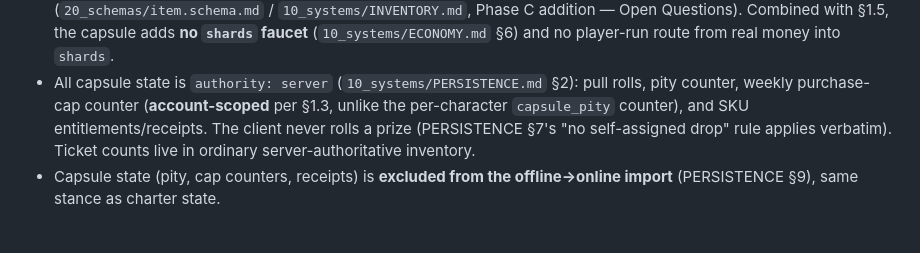
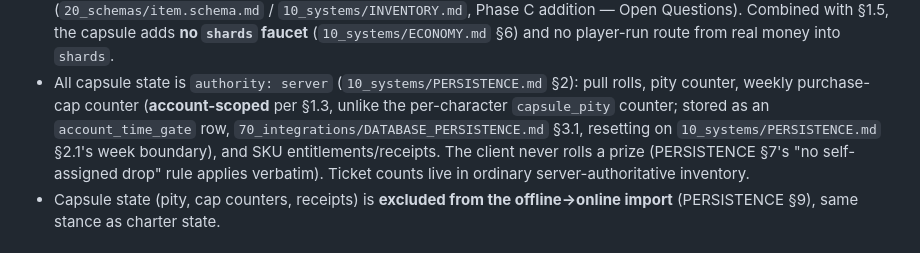
Before and after one commit to JonathanAmir96/Rebillion, a Markdown page: docs/10_systems/GACHAPON.md, the part around the change. GitHub-like rendering.

```diff
--- a/docs/10_systems/GACHAPON.md
+++ b/docs/10_systems/GACHAPON.md
@@ -131,7 +131,9 @@ Equipment prizes reuse the existing `pool_equip_rNN` roll of the character's cur
   (`10_systems/ECONOMY.md` §6) and no player-run route from real money into `shards`.
 - All capsule state is `authority: server` (`10_systems/PERSISTENCE.md` §2): pull rolls, pity
   counter, weekly purchase-cap counter (**account-scoped** per §1.3, unlike the per-character
-  `capsule_pity` counter), and SKU entitlements/receipts. The client never rolls a
+  `capsule_pity` counter; stored as an `account_time_gate` row,
+  `70_integrations/DATABASE_PERSISTENCE.md` §3.1, resetting on `10_systems/PERSISTENCE.md` §2.1's
+  week boundary), and SKU entitlements/receipts. The client never rolls a
   prize (PERSISTENCE §7's "no self-assigned drop" rule applies verbatim). Ticket counts live in
   ordinary server-authoritative inventory.
 - Capsule state (pity, cap counters, receipts) is **excluded from the offline→online import**
```
Also changed, not shown: docs/10_systems/PERSISTENCE.md (+4 -1 lines), docs/70_integrations/DATABASE_PERSISTENCE.md (+29 -8 lines).
